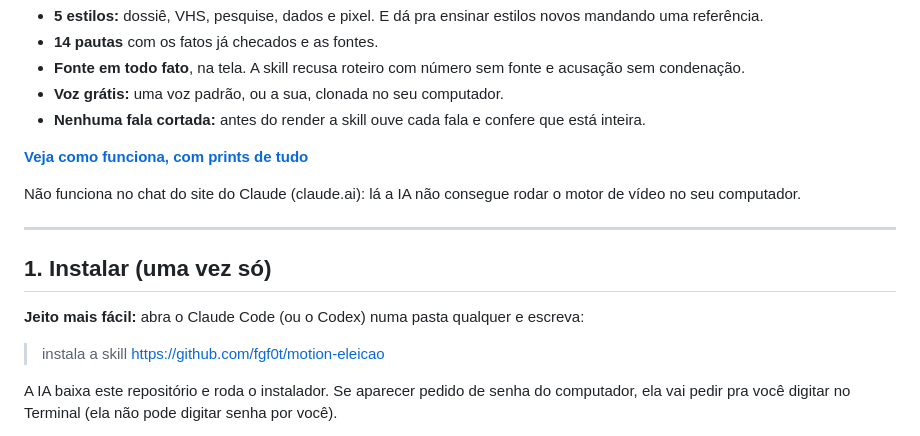
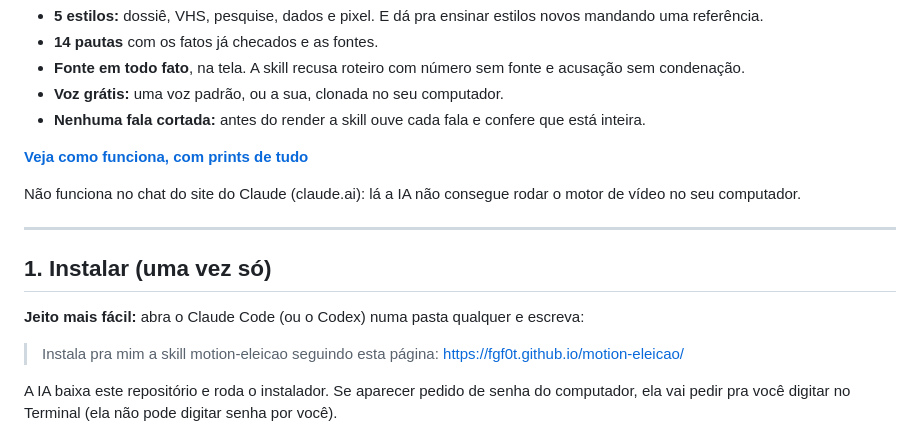
Before and after one commit to fgf0t/motion-eleicao, a Markdown page: README.md, the part around one of its changes. GitHub-like rendering.

Commit message:
README aponta pra página do GitHub Pages

```diff
--- a/README.md
+++ b/README.md
@@ -22,7 +22,7 @@ Não funciona no chat do site do Claude (claude.ai): lá a IA não consegue roda
 
 **Jeito mais fácil:** abra o Claude Code (ou o Codex) numa pasta qualquer e escreva:
 
-> instala a skill https://github.com/fgf0t/motion-eleicao
+> Instala pra mim a skill motion-eleicao seguindo esta página: https://fgf0t.github.io/motion-eleicao/
 
 A IA baixa este repositório e roda o instalador. Se aparecer pedido de senha do computador, ela vai pedir pra você
 digitar no Terminal (ela não pode digitar senha por você).
```
Also changed, not shown: other parts of README.md (+1 -1 lines).
